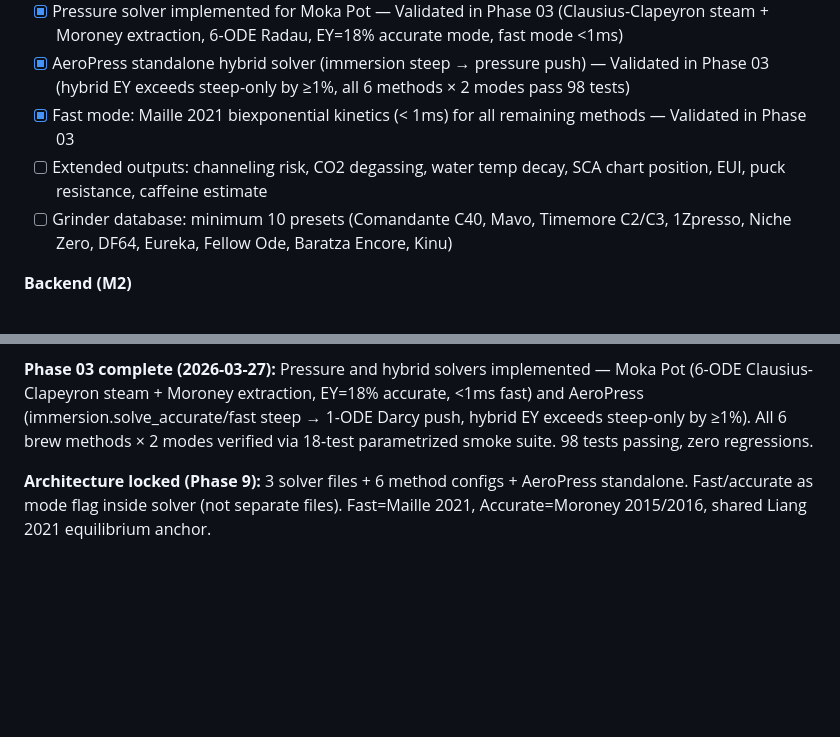
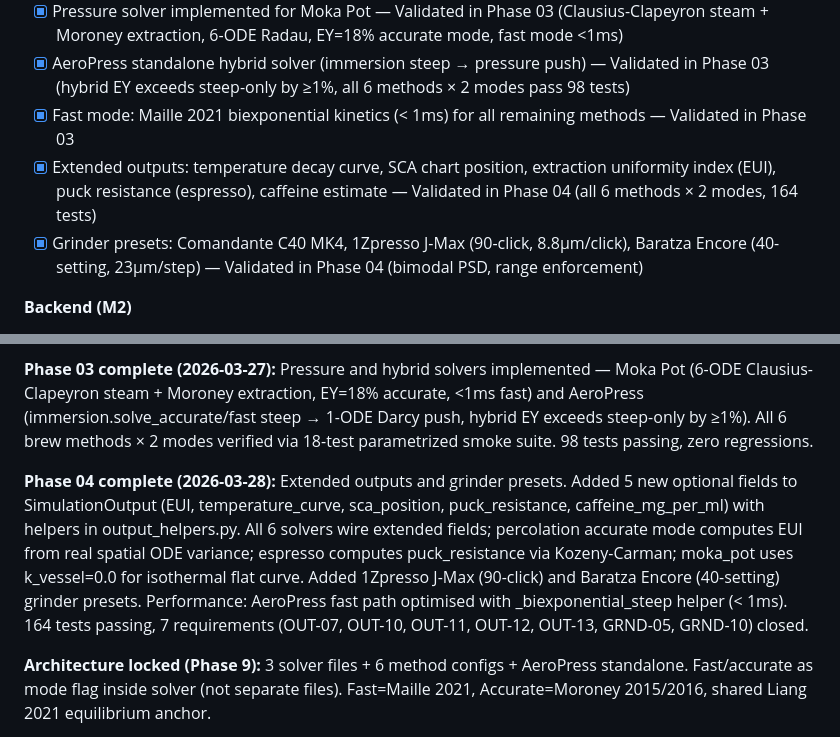
Before and after one commit to usameak42/keif, a Markdown page: .planning/PROJECT.md, 2 parts joined by grey strips. GitHub-like rendering; blank space fills up the shorter version.

Commit message:
docs(phase-04): evolve PROJECT.md after phase completion

```diff
--- a/.planning/PROJECT.md
+++ b/.planning/PROJECT.md
@@ -28,8 +28,8 @@ Keif is a physics-based coffee extraction simulation engine delivered as a cross
 - [x] Pressure solver implemented for Moka Pot — Validated in Phase 03 (Clausius-Clapeyron steam + Moroney extraction, 6-ODE Radau, EY=18% accurate mode, fast mode <1ms)
 - [x] AeroPress standalone hybrid solver (immersion steep → pressure push) — Validated in Phase 03 (hybrid EY exceeds steep-only by ≥1%, all 6 methods × 2 modes pass 98 tests)
 - [x] Fast mode: Maille 2021 biexponential kinetics (< 1ms) for all remaining methods — Validated in Phase 03
-- [ ] Extended outputs: channeling risk, CO2 degassing, water temp decay, SCA chart position, EUI, puck resistance, caffeine estimate
-- [ ] Grinder database: minimum 10 presets (Comandante C40, Mavo, Timemore C2/C3, 1Zpresso, Niche Zero, DF64, Eureka, Fellow Ode, Baratza Encore, Kinu)
+- [x] Extended outputs: temperature decay curve, SCA chart position, extraction uniformity index (EUI), puck resistance (espresso), caffeine estimate — Validated in Phase 04 (all 6 methods × 2 modes, 164 tests)
+- [x] Grinder presets: Comandante C40 MK4, 1Zpresso J-Max (90-click, 8.8μm/click), Baratza Encore (40-setting, 23μm/step) — Validated in Phase 04 (bimodal PSD, range enforcement)
 
 **Backend (M2)**
 - [ ] FastAPI wrapping engine with /simulate endpoint
@@ -63,6 +63,8 @@ Keif is a physics-based coffee extraction simulation engine delivered as a cross
 **Phase 02 complete (2026-03-27):** Percolation solver (V60, Kalita Wave, Espresso) fully implemented. Both modes working: accurate mode (Moroney 2015 MOL, 30 nodes, Radau, EY=20.000% — Batali 2020 validation passes), fast mode (Maille 2021 biexponential, 0.185ms). Lee 2023 channeling overlay live for espresso (risk=0.434 vs pour-over 0.023). Method distinction confirmed: V60=20.0%, Kalita=19.5%, Espresso=20.5%. Shared output_helpers.py eliminates duplication. 64 tests passing.
 
 **Phase 03 complete (2026-03-27):** Pressure and hybrid solvers implemented — Moka Pot (6-ODE Clausius-Clapeyron steam + Moroney extraction, EY=18% accurate, <1ms fast) and AeroPress (immersion.solve_accurate/fast steep → 1-ODE Darcy push, hybrid EY exceeds steep-only by ≥1%). All 6 brew methods × 2 modes verified via 18-test parametrized smoke suite. 98 tests passing, zero regressions.
+
+**Phase 04 complete (2026-03-28):** Extended outputs and grinder presets. Added 5 new optional fields to SimulationOutput (EUI, temperature_curve, sca_position, puck_resistance, caffeine_mg_per_ml) with helpers in output_helpers.py. All 6 solvers wire extended fields; percolation accurate mode computes EUI from real spatial ODE variance; espresso computes puck_resistance via Kozeny-Carman; moka_pot uses k_vessel=0.0 for isothermal flat curve. Added 1Zpresso J-Max (90-click) and Baratza Encore (40-setting) grinder presets. Performance: AeroPress fast path optimised with _biexponential_steep helper (< 1ms). 164 tests passing, 7 requirements (OUT-07, OUT-10, OUT-11, OUT-12, OUT-13, GRND-05, GRND-10) closed.
 
 **Architecture locked (Phase 9):** 3 solver files + 6 method configs + AeroPress standalone. Fast/accurate as mode flag inside solver (not separate files). Fast=Maille 2021, Accurate=Moroney 2015/2016, shared Liang 2021 equilibrium anchor.
 
```
